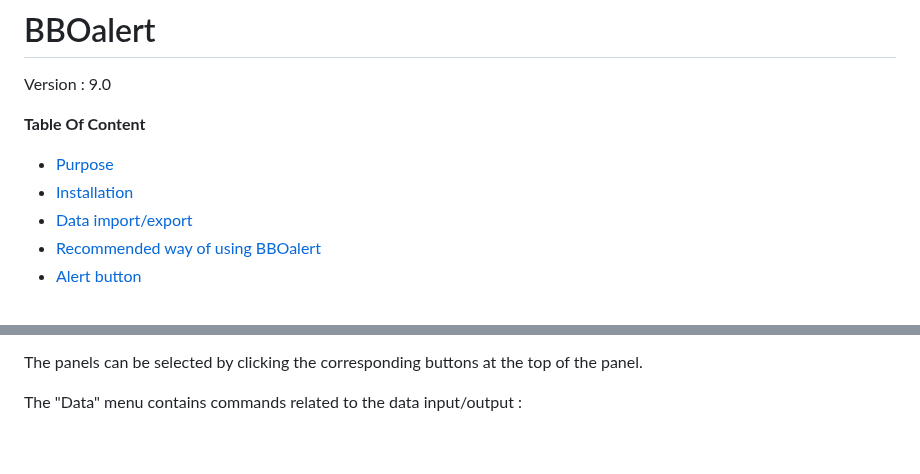
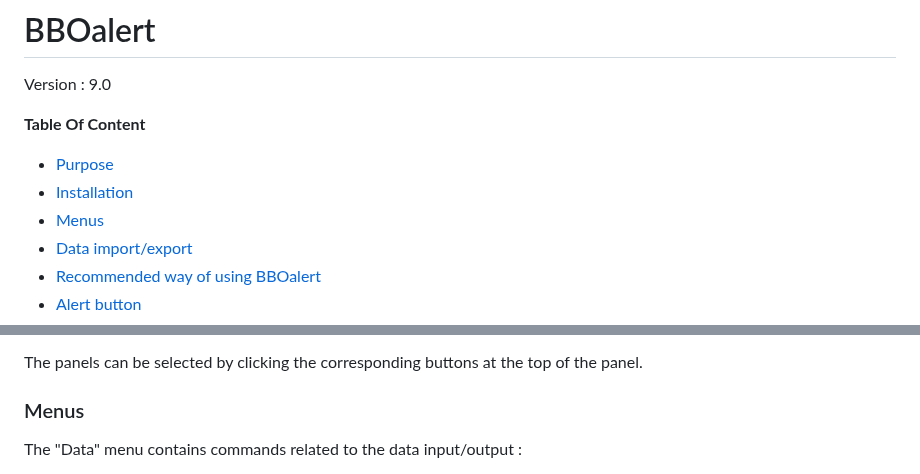
Before and after one commit to stanmaz/BBOalert, a Markdown page: README.md, 2 parts joined by grey strips. Rendered like a GitHub page; blank space fills up the shorter version.

```diff
--- a/README.md
+++ b/README.md
@@ -6,6 +6,7 @@ Version : 9.0
 
   * [Purpose](#purpose)
   * [Installation](#installation)
+  * [Menus](#menus)
   * [Data import/export](#data-importexport)
   * [Recommended way of using BBOalert](#recommended-way-of-using-bboalert)
   * [Alert button](#alert-button)
@@ -142,6 +143,8 @@ BBOalert creates four panels :
 - "Documents" : to display release notes and imported documents
 
 The panels can be selected by clicking the corresponding buttons at the top of the panel.
+
+### Menus
 
 The "Data" menu contains commands related to the data input/output :
 
```
